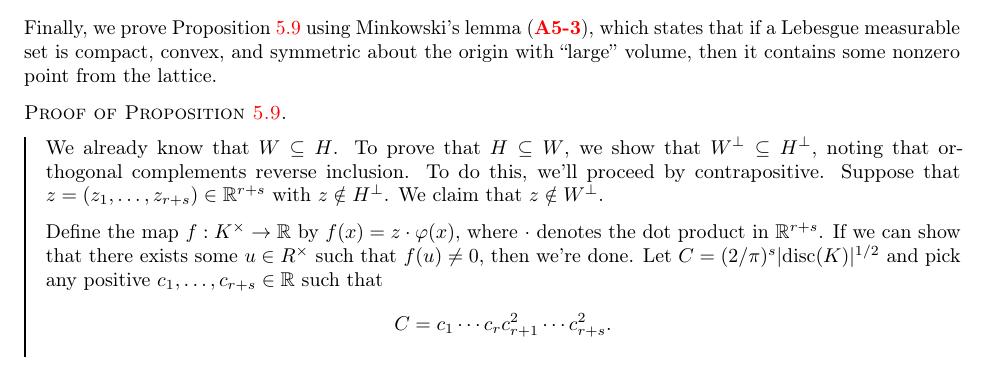
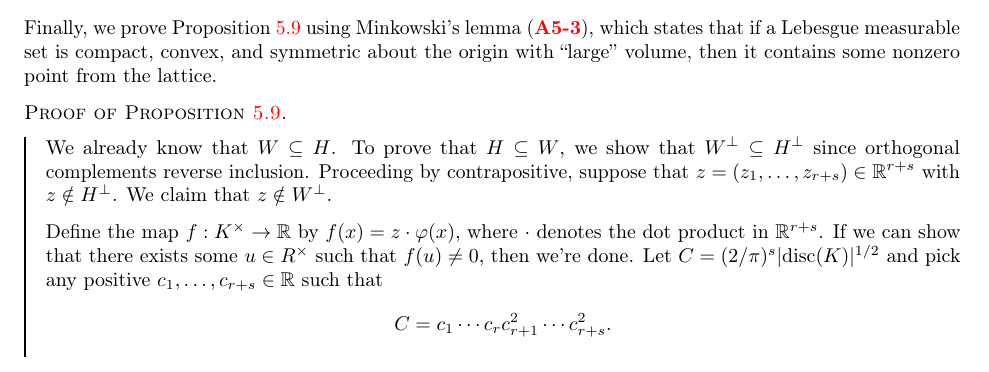
Before and after one commit to mltlee/Course-Notes, a LaTeX document (1231 - Winter 2023/PMATH 441 - Algebraic Number Theory/pmath441.tex, which reads 1231 - Winter 2023/PMATH 441 - Algebraic Number Theory/441chap05.tex): part of page 51 of 58, cut so that both start at the same text. Compiled offline with pdfLaTeX.

Commit message:
Final PMATH 441 notes

```diff
--- a/1231 - Winter 2023/PMATH 441 - Algebraic Number Theory/441chap05.tex
+++ b/1231 - Winter 2023/PMATH 441 - Algebraic Number Theory/441chap05.tex
@@ -295,9 +295,9 @@ volume, then it contains some nonzero point from the lattice.
 
 \begin{pf}[Proposition~\ref{prop:5.9}]
     We already know that $W \subseteq H$. To prove that $H \subseteq W$, we show that
-    $W^\perp \subseteq H^\perp$, noting that orthogonal complements reverse
-    inclusion. To do this, we'll proceed by contrapositive.
-    Suppose that $z = (z_1, \dots, z_{r+s}) \in \R^{r+s}$
+    $W^\perp \subseteq H^\perp$ since orthogonal complements reverse
+    inclusion. Proceeding by contrapositive,
+    suppose that $z = (z_1, \dots, z_{r+s}) \in \R^{r+s}$
     with $z \notin H^\perp$. We claim that $z \notin W^\perp$.
 
     Define the map $f : K^\times \to \R$ by $f(x) = z \cdot \varphi(x)$, where $\cdot$
```
Also changed, not shown: 1231 - Winter 2023/PMATH 441 - Algebraic Number Theory/pmath441.pdf.
